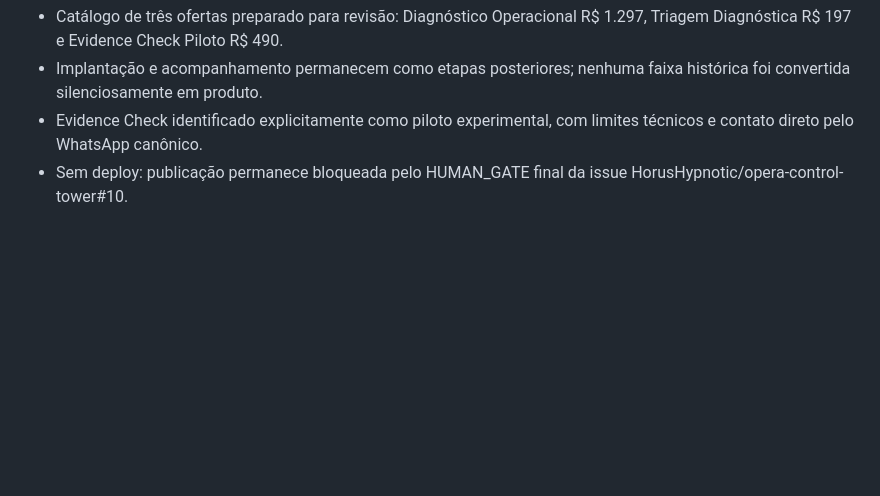
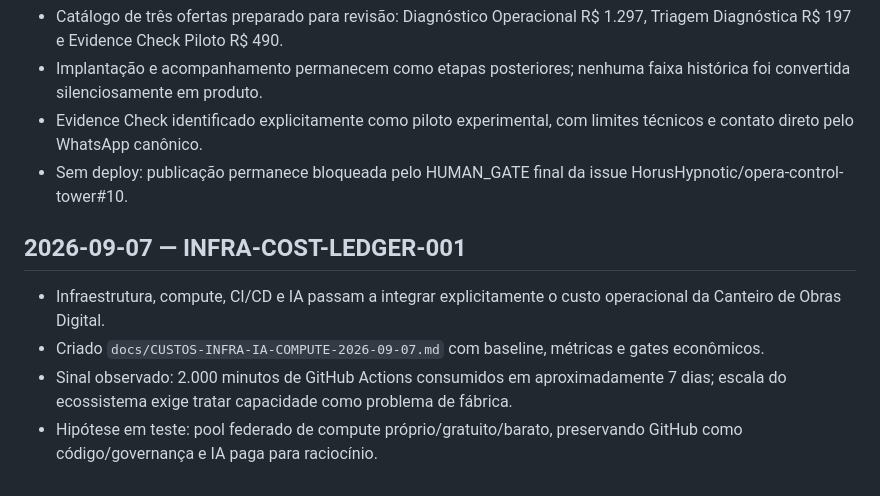
Before and after one commit to HorusHypnotic/canteiro-de-obras-digital, a Markdown page: DIARIO.md, the part around the change. GitHub-like rendering; blank space fills up the shorter version.

Commit message:
docs: registra ledger de custos de infraestrutura no diário

```diff
--- a/DIARIO.md
+++ b/DIARIO.md
@@ -43,3 +43,9 @@
 - Implantação e acompanhamento permanecem como etapas posteriores; nenhuma faixa histórica foi convertida silenciosamente em produto.
 - Evidence Check identificado explicitamente como piloto experimental, com limites técnicos e contato direto pelo WhatsApp canônico.
 - Sem deploy: publicação permanece bloqueada pelo HUMAN_GATE final da issue HorusHypnotic/opera-control-tower#10.
+
+## 2026-09-07 — INFRA-COST-LEDGER-001
+- Infraestrutura, compute, CI/CD e IA passam a integrar explicitamente o custo operacional da Canteiro de Obras Digital.
+- Criado `docs/CUSTOS-INFRA-IA-COMPUTE-2026-09-07.md` com baseline, métricas e gates econômicos.
+- Sinal observado: 2.000 minutos de GitHub Actions consumidos em aproximadamente 7 dias; escala do ecossistema exige tratar capacidade como problema de fábrica.
+- Hipótese em teste: pool federado de compute próprio/gratuito/barato, preservando GitHub como código/governança e IA paga para raciocínio.
```
